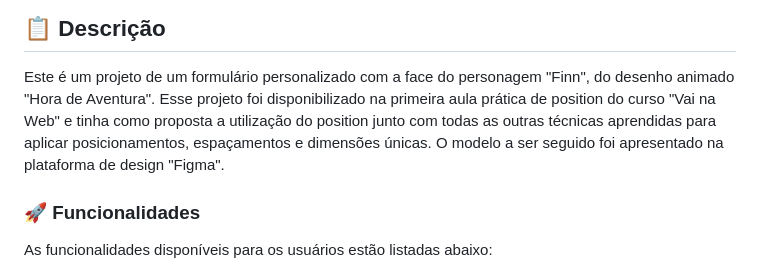
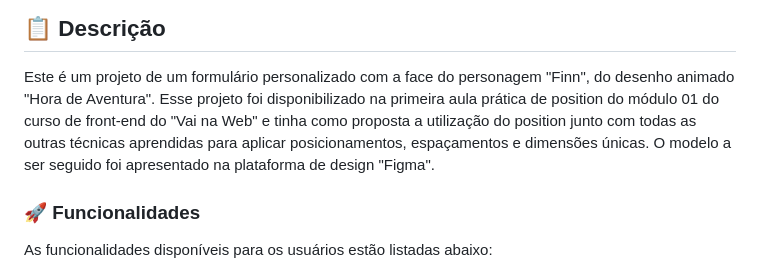
Before and after one commit to milton-salgado/finn, a Markdown page: README.md, the part around the change printed below. Rendered like a GitHub page.

Commit message:
Atualização do README.md

```diff
--- a/README.md
+++ b/README.md
@@ -22,7 +22,7 @@ Um formulário personalizado com a face do personagem "Finn", do desenho animado
 ## 📋 Descrição
 
 Este é um projeto de um formulário personalizado com a face do personagem "Finn", do desenho animado "Hora de Aventura".
-Esse projeto foi disponibilizado na primeira aula prática de position do curso "Vai na Web" e tinha como proposta a utilização do position junto com todas as outras técnicas aprendidas para aplicar posicionamentos, espaçamentos e dimensões únicas. O modelo a ser seguido foi apresentado na plataforma de design "Figma".
+Esse projeto foi disponibilizado na primeira aula prática de position do módulo 01 do curso de front-end do "Vai na Web" e tinha como proposta a utilização do position junto com todas as outras técnicas aprendidas para aplicar posicionamentos, espaçamentos e dimensões únicas. O modelo a ser seguido foi apresentado na plataforma de design "Figma".
 
 ### 🚀 Funcionalidades
 
```
Also changed, not shown: other parts of README.md (+3 -1 lines).
